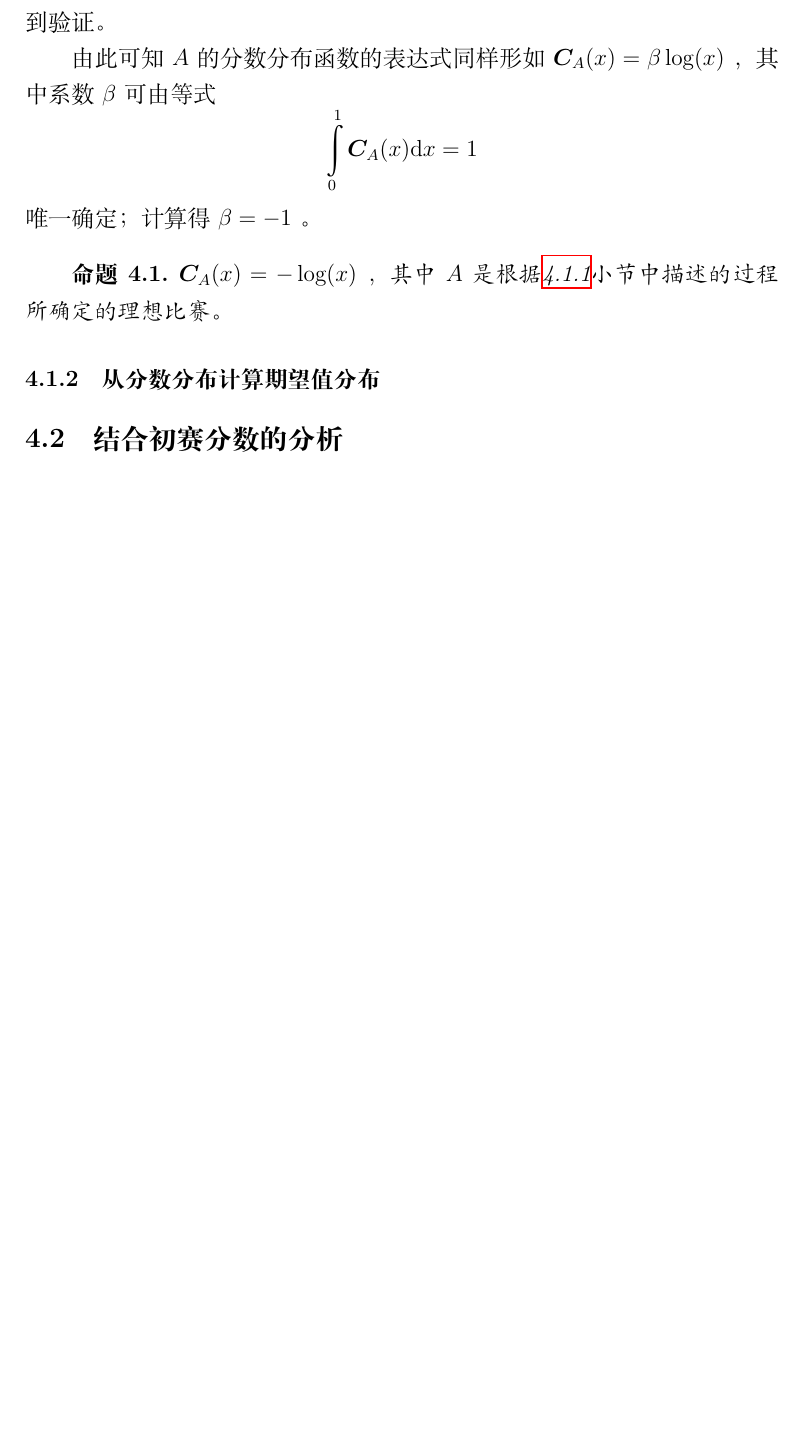
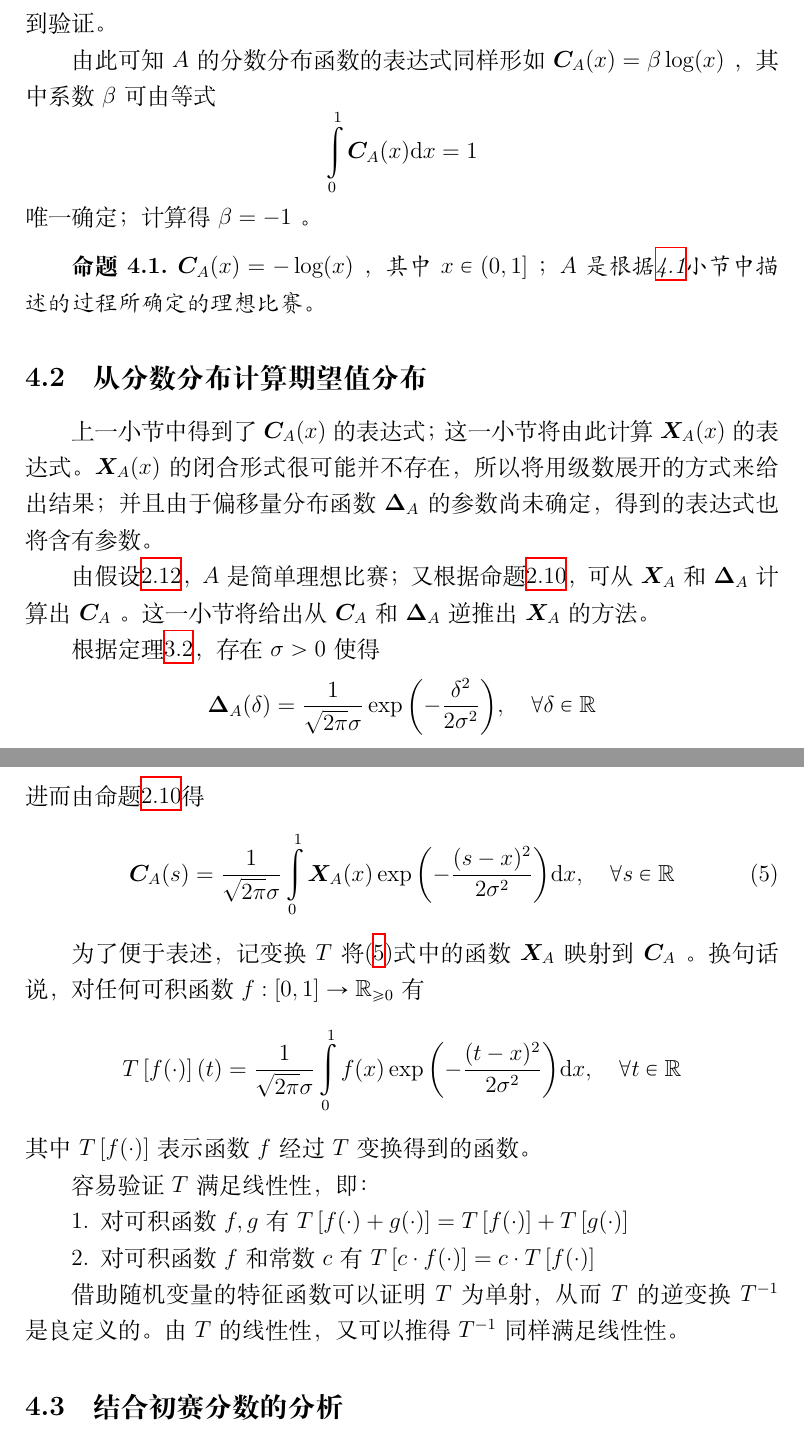
Before and after one commit to TianyiQ/ioi2021-thesis, a LaTeX document (article.tex, which reads main.tex): part of page 24 of 24 before the commit and two parts of pages 24 and 25 of 25 after it, the two joined at a grey line, cut so that both start at the same text, the shorter picture padded with empty space. Compiled offline with XeLaTeX.

Commit message:
add statements on T

```diff
--- a/main.tex
+++ b/main.tex
@@ -615,10 +616,39 @@
         由此可知 $A$ 的分数分布函数的表达式同样形如 $\bm{C}_A(x)=\beta\log(x)$ ，其中系数 $\beta$ 可由等式 $$\int\limits_0^1 \bm{C}_A(x)\mathrm{d}x=1$$ 唯一确定；计算得 $\beta=-1$ 。
 
         \begin{proposition}
-                $\bm{C}_A(x)=-\log(x)$ ，其中 $A$ 是根据\ref{sec:dataPreprocessingOfNOIP}小节中描述的过程所确定的理想比赛。
+            $\bm{C}_A(x)=-\log(x)$ ，其中 $x\in(0,1]$ ；$A$ 是根据\ref{sec:dataPreprocessingOfNOIP}小节中描述的过程所确定的理想比赛。
             \label{prop:scoreDistributionOfStandardizedNoip}
         \end{proposition}
 
-        \subsubsection{从分数分布计算期望值分布}\label{sec:calculatingXfromC}
+    \subsection{从分数分布计算期望值分布}\label{sec:calculatingXfromC}
+
+        上一小节中得到了 $\bm{C}_A(x)$ 的表达式；这一小节将由此计算 $\bm{X}_A(x)$ 的表达式。$\bm{X}_A(x)$的闭合形式很可能并不存在，所以将用级数展开的方式来给出结果；并且由于偏移量分布函数 $\bm{\Delta}_A$ 的参数尚未确定，得到的表达式也将含有参数。
+
+        由假设\ref{ass:simplicityOfCodingContests}，$A$是简单理想比赛；又根据命题\ref{prop:scoreDistributionInSimpleContest}，可从$\bm{X}_A$和$\bm{\Delta}_A$计算出$\bm{C}_A$ 。这一小节将给出从 $\bm{C}_A$ 和 $\bm{\Delta}_A$ 逆推出 $\bm{X}_A$ 的方法。
+
+        根据定理\ref{thm:normalityOfOffsetsDistribution}，存在 $\sigma>0$ 使得
+        $$
+        \bm{\Delta}_A(\delta)=\frac{1}{\sqrt{2\pi}\sigma}\exp{\left(-\frac{\delta^2}{2\sigma^2}\right)},\quad\forall \delta\in\mathbb{R}
+        $$
+        进而由命题\ref{prop:scoreDistributionInSimpleContest}得
+        \begin{equation}
+            \bm{C}_A(s)=\frac{1}{\sqrt{2\pi}\sigma}\int\limits_0^1 \bm{X}_A(x)\exp{\left(-\frac{(s-x)^2}{2\sigma^2}\right)}\mathrm{d}x,\quad\forall s\in\mathbb{R}
+            \label{formula:fromXtoC}
+        \end{equation}
+
+        为了便于表述，记变换 $T$ 将\eqref{formula:fromXtoC}式中的函数 $\bm{X}_A$ 映射到 $\bm{C}_A$ 。换句话说，对任何可积函数 $f:[0,1]\to\mathbb{R}_{\geq 0}$ 有
+        $$
+        T\left[f(\cdot)\right](t)=\frac{1}{\sqrt{2\pi}\sigma}\int\limits_0^1 f(x)\exp{\left(-\frac{(t-x)^2}{2\sigma^2}\right)}\mathrm{d}x,\quad\forall t\in\mathbb{R}
+        $$
+        其中 $T\left[f(\cdot)\right]$ 表示函数 $f$ 经过 $T$ 变换得到的函数。
+
+        容易验证 $T$ 满足线性性，即：
+        \begin{asparaenum}
+            \item 对可积函数 $f,g$ 有 $T\left[f(\cdot)+g(\cdot)\right]=T\left[f(\cdot)\right]+T\left[g(\cdot)\right]$
+            \item 对可积函数 $f$ 和常数 $c$ 有 $T\left[c\cdot f(\cdot)\right]=c\cdot T\left[f(\cdot)\right]$
+        \end{asparaenum}
+
+        借助随机变量的特征函数可以证明 $T$ 为单射，从而 $T$ 的逆变换 $T^{-1}$ 是良定义的。由 $T$ 的线性性，又可以推得 $T^{-1}$ 同样满足线性性。
+
 
     \subsection{结合初赛分数的分析}\label{sec:analysisOnPreliminaryRound}
```
Also changed, not shown: main.tex (11 more changed lines), 1 other file. Lines whose indentation alone changed are shown as unchanged.
